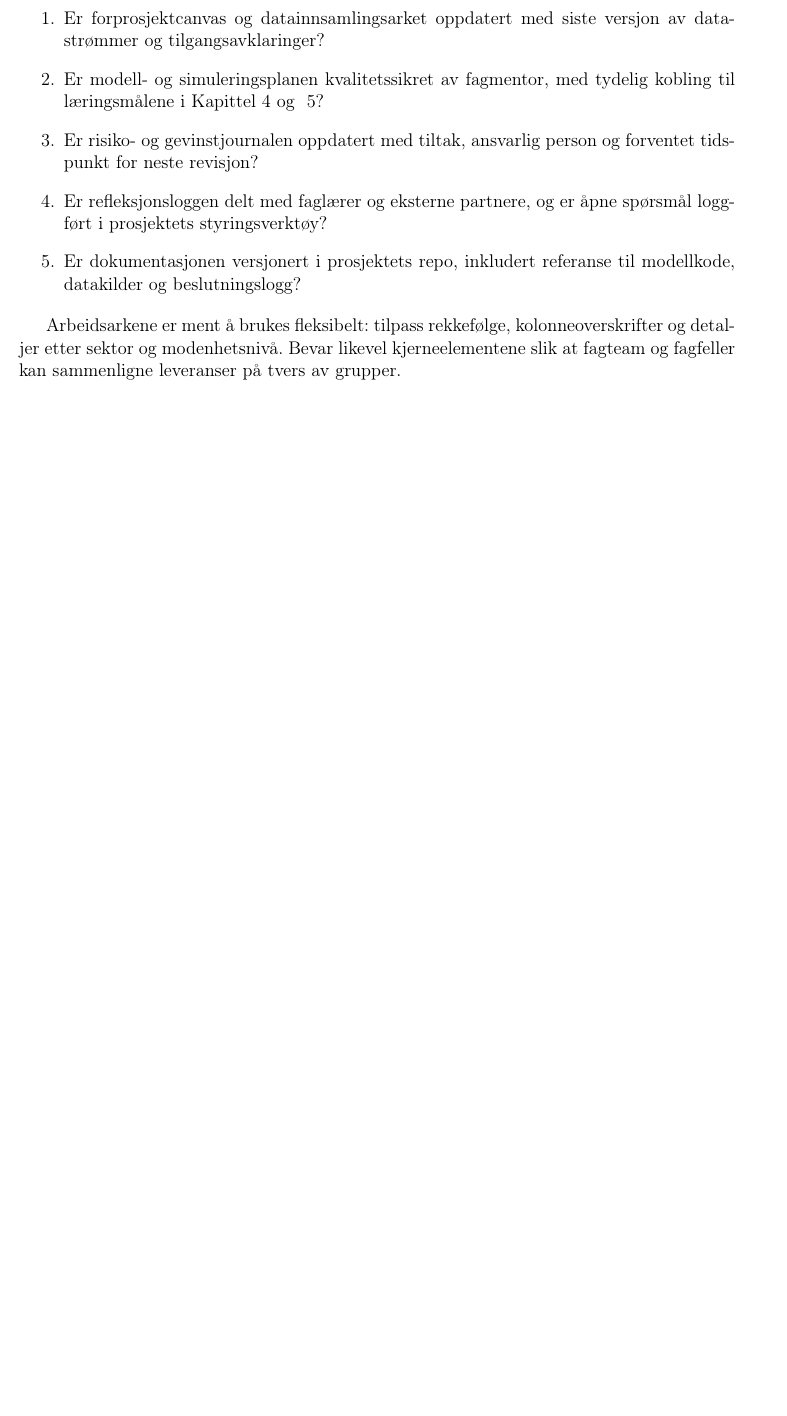
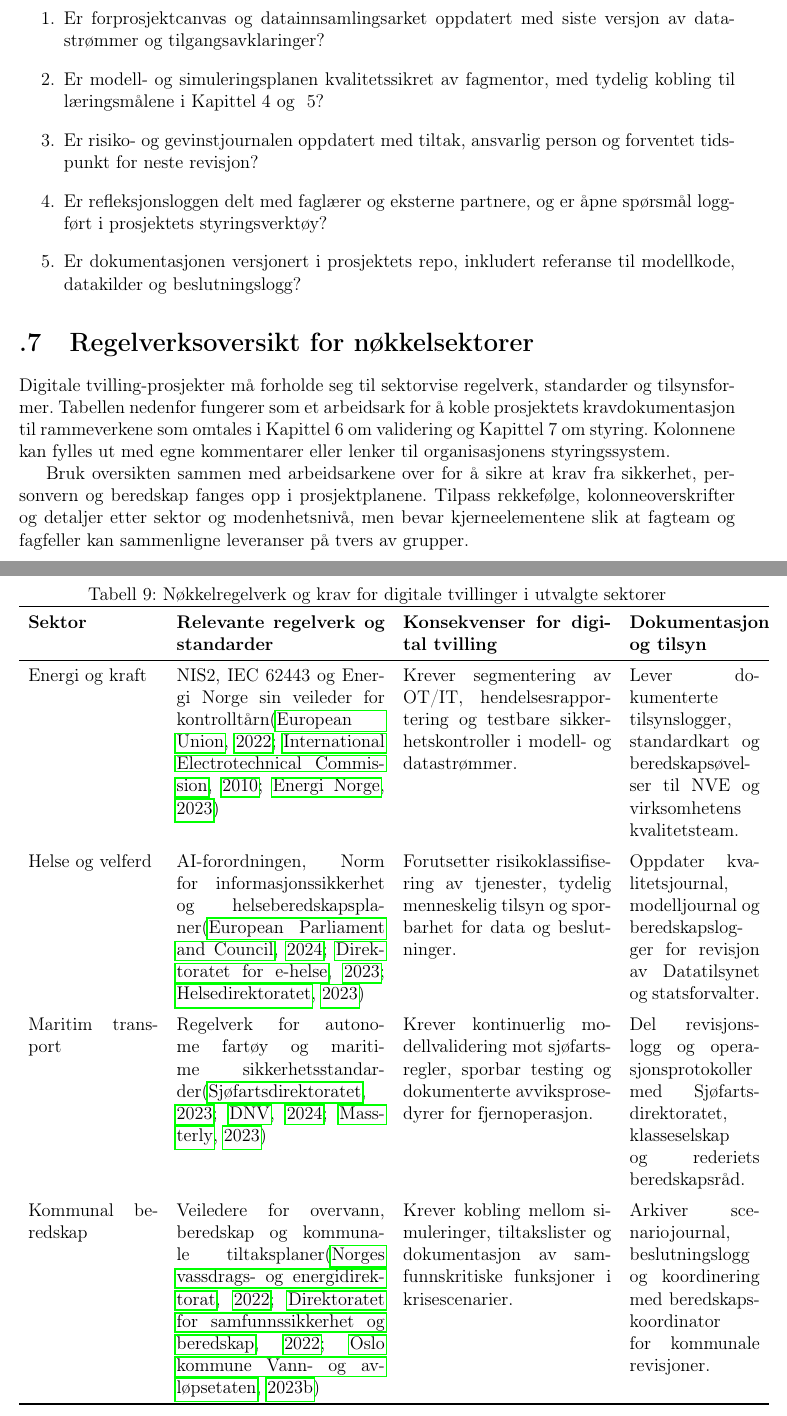
Before and after one commit to Nettking/roborepo, a LaTeX thesis (books/digitaltvilling_masterbok/main.tex, which reads books/digitaltvilling_masterbok/chapters/appendiks.tex): part of page 128 of 156 before the commit and two parts of pages 128 and 129 of 158 after it, the two joined at a grey line, cut so that both start at the same text, the shorter picture padded with empty space. Compiled offline with pdfLaTeX.

Commit message:
DT-34: legg til regelverksoversikt i appendiks

```diff
--- a/books/digitaltvilling_masterbok/chapters/appendiks.tex
+++ b/books/digitaltvilling_masterbok/chapters/appendiks.tex
@@ -139,6 +139,32 @@ etterprøvbarhetsloggen.
     \item Er dokumentasjonen versjonert i prosjektets repo, inkludert referanse til modellkode, datakilder og beslutningslogg?
 \end{enumerate}
 
-Arbeidsarkene er ment å brukes fleksibelt: tilpass rekkefølge, kolonneoverskrifter og detaljer
-etter sektor og modenhetsnivå. Bevar likevel kjerneelementene slik at fagteam og fagfeller kan
-sammenligne leveranser på tvers av grupper.
+\section{Regelverksoversikt for nøkkelsektorer}
+Digitale tvilling-prosjekter må forholde seg til sektorvise regelverk, standarder og tilsynsformer.
+Tabellen nedenfor fungerer som et arbeidsark for å koble prosjektets kravdokumentasjon til
+rammeverkene som omtales i Kapittel~6 om validering og Kapittel~7 om styring. Kolonnene kan fylles
+ut med egne kommentarer eller lenker til organisasjonens styringssystem.
+
+\begin{table}[htbp]
+    \centering
+    \caption{Nøkkelregelverk og krav for digitale tvillinger i utvalgte sektorer}
+    \label{tab:appendiks-regelverk}
+    \begin{tabular}{p{3.0cm}p{4.8cm}p{4.8cm}p{3.0cm}}
+        \toprule
+        \textbf{Sektor} & \textbf{Relevante regelverk og standarder} & \textbf{Konsekvenser for digital tvilling} & \textbf{Dokumentasjon og tilsyn} \\
+        \midrule
+        Energi og kraft & NIS2, IEC~62443 og Energi Norge sin veileder for kontrolltårn\citep{eu2022nis2,iec62443-2-1,energinorge2023beredskap} & Krever segmentering av OT/IT, hendelsesrapportering og testbare sikkerhetskontroller i modell- og datastrømmer. & Lever dokumenterte tilsynslogger, standardkart og beredskapsøvelser til NVE og virksomhetens kvalitetsteam. \\
+        \addlinespace
+        Helse og velferd & AI-forordningen, Norm for informasjonssikkerhet og helseberedskapsplaner\citep{eu2024aiact,norm2023,helsedir2023beredskap} & Forutsetter risikoklassifisering av tjenester, tydelig menneskelig tilsyn og sporbarhet for data og beslutninger. & Oppdater kvalitetsjournal, modelljournal og beredskapslogger for revisjon av Datatilsynet og statsforvalter. \\
+        \addlinespace
+        Maritim transport & Regelverk for autonome fartøy og maritime sikkerhetsstandarder\citep{sdir2023autonomefartoy,dnv2024autonomous,massterly2023operations} & Krever kontinuerlig modellvalidering mot sjøfartsregler, sporbar testing og dokumenterte avviksprosedyrer for fjernoperasjon. & Del revisjonslogg og operasjonsprotokoller med Sjøfartsdirektoratet, klasseselskap og rederiets beredskapsråd. \\
+        \addlinespace
+        Kommunal beredskap & Veiledere for overvann, beredskap og kommunale tiltaksplaner\citep{nve2022kommunal,dsb2022beredskap,oslo2023overvann} & Krever kobling mellom simuleringer, tiltakslister og dokumentasjon av samfunnskritiske funksjoner i krisescenarier. & Arkiver scenariojournal, beslutningslogg og koordinering med beredskapskoordinator for kommunale revisjoner. \\
+        \bottomrule
+    \end{tabular}
+\end{table}
+
+Bruk oversikten sammen med arbeidsarkene over for å sikre at krav fra sikkerhet, personvern og
+beredskap fanges opp i prosjektplanene. Tilpass rekkefølge, kolonneoverskrifter og detaljer etter
+sektor og modenhetsnivå, men bevar kjerneelementene slik at fagteam og fagfeller kan sammenligne
+leveranser på tvers av grupper.
```
Also changed, not shown: books/digitaltvilling_masterbok/completed_tasks.md (+1 -0 lines), books/digitaltvilling_masterbok/plan.md (+1 -1 lines), books/digitaltvilling_masterbok/support/oppgavetavle.md (+1 -0 lines), books/digitaltvilling_masterbok/task_queue.md (+1 -0 lines).
